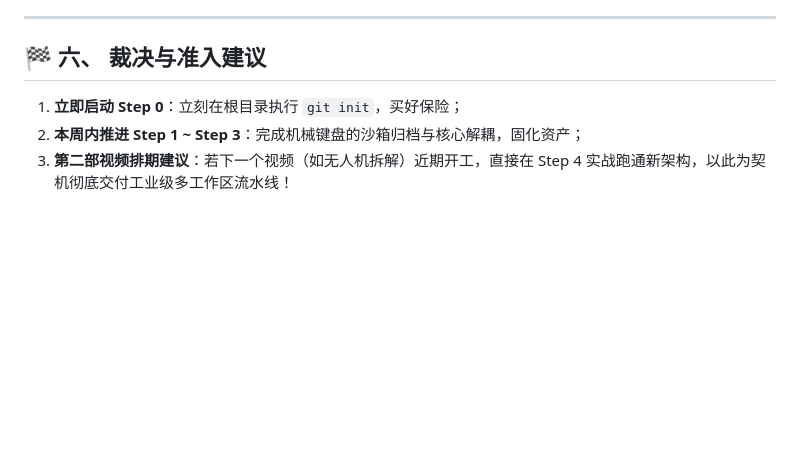
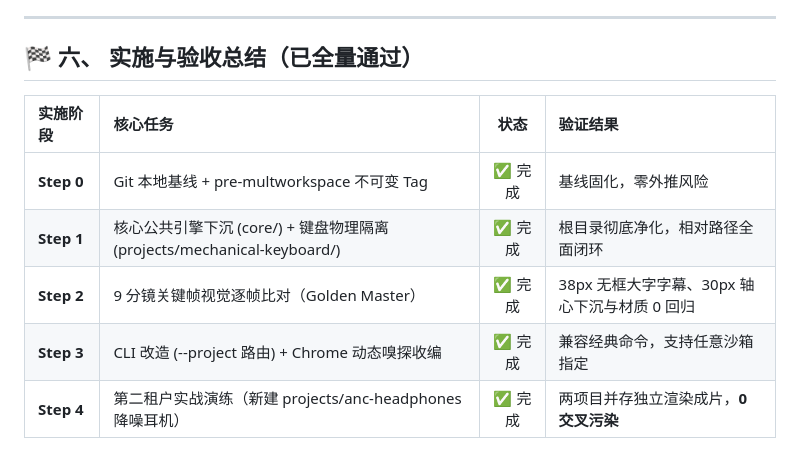
Before and after one commit to laowang5/anatomy-hyperframes-video, a Markdown page: docs/多工作区沙箱升级.md, the part around the change. GitHub-like rendering; blank space fills up the shorter version.

Commit message:
docs: finalize multi-workspace upgrade acceptance summary

```diff
--- a/docs/多工作区沙箱升级.md
+++ b/docs/多工作区沙箱升级.md
@@ -179,8 +179,12 @@ graph TD
 
 ---
 
-## 🏁 六、 裁决与准入建议
+## 🏁 六、 实施与验收总结（已全量通过）
 
-1. **立即启动 Step 0**：立刻在根目录执行 `git init`，买好保险；
-2. **本周内推进 Step 1 ~ Step 3**：完成机械键盘的沙箱归档与核心解耦，固化资产；
-3. **第二部视频排期建议**：若下一个视频（如无人机拆解）近期开工，直接在 Step 4 实战跑通新架构，以此为契机彻底交付工业级多工作区流水线！
+| 实施阶段 | 核心任务 | 状态 | 验证结果 |
+| :--- | :--- | :---: | :--- |
+| **Step 0** | Git 本地基线 + pre-multworkspace 不可变 Tag | ✅ 完成 | 基线固化，零外推风险 |
+| **Step 1** | 核心公共引擎下沉 (core/) + 键盘物理隔离 (projects/mechanical-keyboard/) | ✅ 完成 | 根目录彻底净化，相对路径全面闭环 |
+| **Step 2** | 9 分镜关键帧视觉逐帧比对（Golden Master） | ✅ 完成 | 38px 无框大字字幕、30px 轴心下沉与材质 0 回归 |
+| **Step 3** | CLI 改造 (--project 路由) + Chrome 动态嗅探收编 | ✅ 完成 | 兼容经典命令，支持任意沙箱指定 |
+| **Step 4** | 第二租户实战演练（新建 projects/anc-headphones 降噪耳机） | ✅ 完成 | 两项目并存独立渲染成片，**0 交叉污染** |
```
